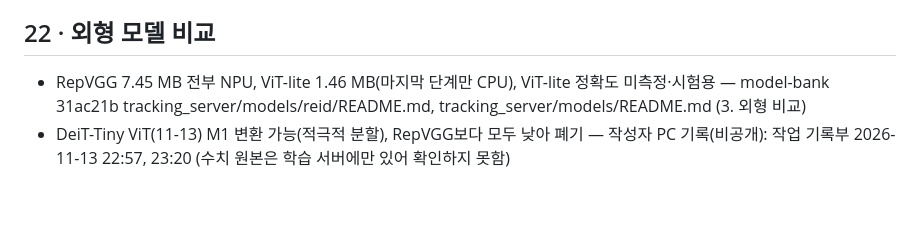
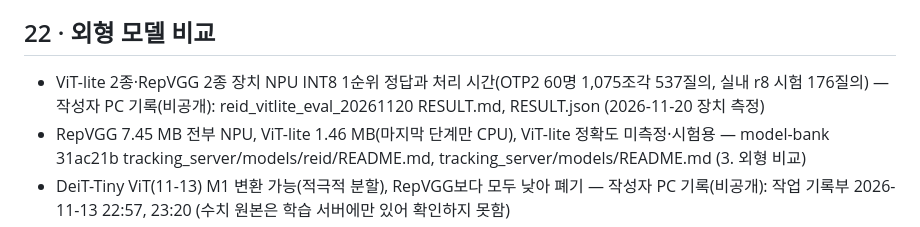
Before and after one commit to lwir-deepx-tracking-system/presentation, a Markdown page: 윤관/근거_슬라이드별.md, the part around the change. GitHub-like rendering; blank space fills up the shorter version.

Commit message:
Yunkwan deck: ViT-lite vs RepVGG measured on the M1 NPU with the same test crops
Co-Authored-By: Claude Opus 5.5 <noreply@anthropic.com>

```diff
--- a/윤관/근거_슬라이드별.md
+++ b/윤관/근거_슬라이드별.md
@@ -222,6 +222,7 @@
 
 ## 22 · 외형 모델 비교
 
+- ViT-lite 2종·RepVGG 2종 장치 NPU INT8 1순위 정답과 처리 시간(OTP2 60명 1,075조각 537질의, 실내 r8 시험 176질의) — 작성자 PC 기록(비공개): reid_vitlite_eval_20261120 RESULT.md, RESULT.json (2026-11-20 장치 측정)
 - RepVGG 7.45 MB 전부 NPU, ViT-lite 1.46 MB(마지막 단계만 CPU), ViT-lite 정확도 미측정·시험용 — model-bank 31ac21b tracking_server/models/reid/README.md, tracking_server/models/README.md (3. 외형 비교)
 - DeiT-Tiny ViT(11-13) M1 변환 가능(적극적 분할), RepVGG보다 모두 낮아 폐기 — 작성자 PC 기록(비공개): 작업 기록부 2026-11-13 22:57, 23:20 (수치 원본은 학습 서버에만 있어 확인하지 못함)
 - PMT ViT-Base OTP2 몸/가림 .952/.939, 우리 실내 몸/가림 .864/.657; RepVGG FT OTP2 .890/.840, 실내 .925/.837 — 작성자 PC 기록(비공개): 작업 기록부 2026-11-14 00:05 (PC, 6000 step, M1 변환 안 함)
```
Also changed, not shown: 윤관/README.md (+1 -1 lines), 윤관/notes.md (+2 -2 lines), 윤관/assets/readme-slides/slide-22.jpg, 7 other files.
